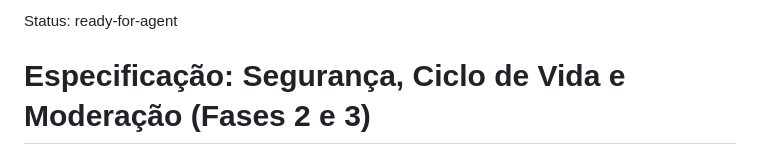
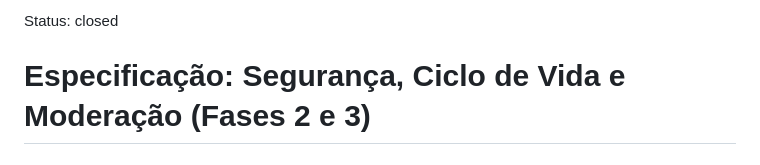
Before and after one commit to gugaucb/inkbin, a Markdown page: .scratch/security-and-lifecycle/spec.md, the part around the change. GitHub-like rendering.

Commit message:
docs(spec): close security-and-lifecycle specification

```diff
--- a/.scratch/security-and-lifecycle/spec.md
+++ b/.scratch/security-and-lifecycle/spec.md
@@ -1,4 +1,4 @@
-Status: ready-for-agent
+Status: closed
 
 # Especificação: Segurança, Ciclo de Vida e Moderação (Fases 2 e 3)
 
```
